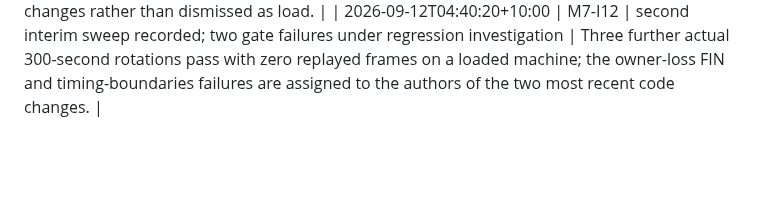
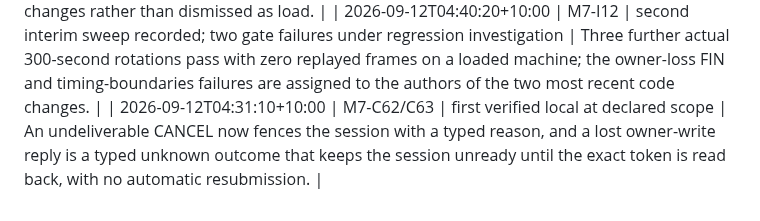
Before and after one commit to andymac4182/agent-tunnel, a Markdown page: docs/tasks.md, the part around one of its changes. GitHub-like rendering; blank space fills up the shorter version.

Commit message:
docs: close the cancel-fence and unknown-write rows and re-promote their matrix rows
Co-Authored-By: Claude Fable 5.1 <noreply@anthropic.com>

```diff
--- a/docs/tasks.md
+++ b/docs/tasks.md
@@ -488,3 +488,4 @@ evidence for verified events; a baseline is an observed count, not a completion.
 | 2026-09-12T04:12:30+10:00 | M7-C41/C44/C45/C46/C47 verified; M7-C62/C63 added; matrix corrected to 75/98 | the second audit reverted three promotions and found two product gaps | Stale "cherry-pick pending" rows are corrected to their integrated commits verified in the sweep. The audit found a silently discarded CANCEL enqueue failure (C62) and the absence of a typed unknown outcome for a lost owner-write reply (C63); both are assigned. |
 | 2026-09-12T04:31:40+10:00 | M7-C64/C65 verified; M7-C66 added | two ordering defects fixed on the real ingress entry; one follow-up recorded | Record emission is now transactional so a refused frame leaves no gap, and a beyond-fence old-carrier frame after FROZEN fails closed instead of corrupting the drain proof. The interim sweep at 8656fd5 passed 58 of 60 gates; the owner-loss-effect and timing-boundaries failures are under investigation as possible regressions from the two latest code changes rather than dismissed as load. |
 | 2026-09-12T04:40:20+10:00 | M7-I12 | second interim sweep recorded; two gate failures under regression investigation | Three further actual 300-second rotations pass with zero replayed frames on a loaded machine; the owner-loss FIN and timing-boundaries failures are assigned to the authors of the two most recent code changes. |
+| 2026-09-12T04:31:10+10:00 | M7-C62/C63 | first verified local at declared scope | An undeliverable CANCEL now fences the session with a typed reason, and a lost owner-write reply is a typed unknown outcome that keeps the session unready until the exact token is read back, with no automatic resubmission. |
```
Also changed, not shown: other parts of docs/tasks.md (+3 -3 lines), docs/m7-edge-cases.md (+4 -3 lines).
